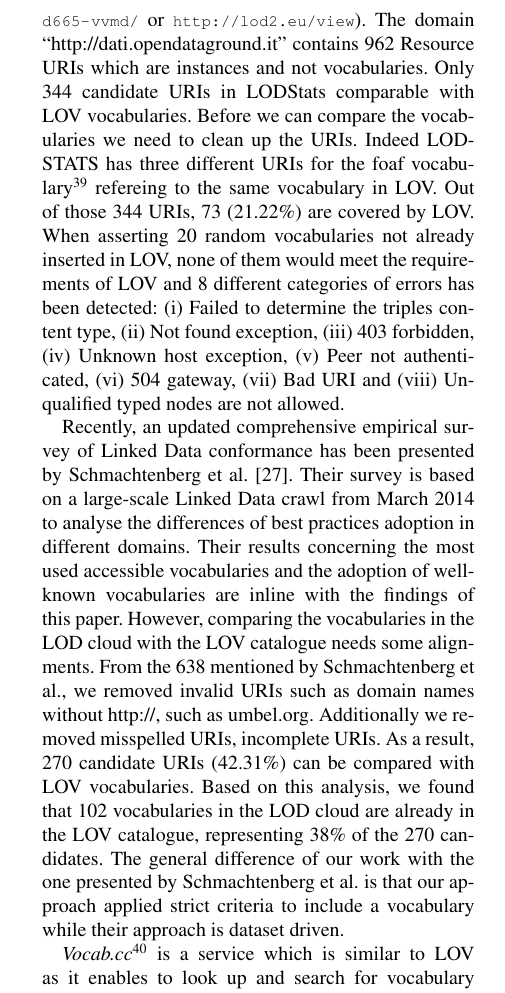
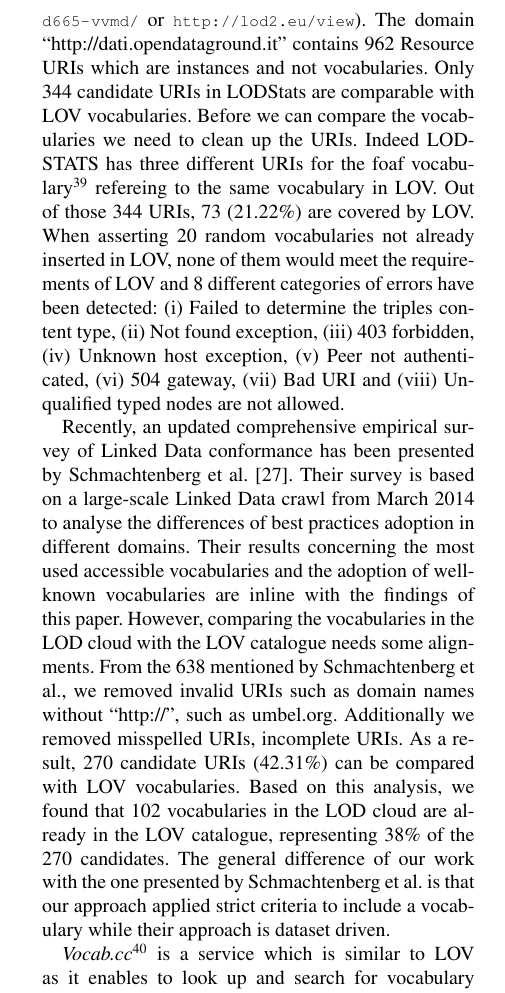
Before and after one commit to gatemezing/swj_lovPaper, a LaTeX document (2-SecondReview/swj_lov2014.tex): part of one column of page 13 of 16, cut so that both start at the same text. Compiled offline with pdfLaTeX.

Commit message:
fixed 2 typos

```diff
--- a/2-SecondReview/swj_lov2014.tex
+++ b/2-SecondReview/swj_lov2014.tex
@@ -700,7 +700,7 @@ Inter-vocab. relationship visualization & No & No & No & No & Yes \\ \hline
 As part of our system evaluation we have compared the list of vocabularies in LOV with the ones in external services ( LODStats, the empirical survey of Schmachtenberg et al. \cite{max2014} and vocab.cc) so as to understand the discrepancy.
 
   %LODStats result for datasets usage  pull in LOV to represent the occurrences of datasets used in the LOD cloud.
-LODStats contains 2,940 vocabularies extracted from datasets listed in Datahub.io. This list contains in fact a large number (2596) of invalid vocabulary URIs and resource URIs not referring to a vocabulary (e.g. {\footnotesize\url{http://data.kingcounty.gov/resource/d665-vvmd/}} or {\footnotesize\url{http://lod2.eu/view}}). The domain ``http://dati.opendataground.it'' contains 962 Resource URIs which are instances and not vocabularies. Only 344 candidate URIs in LODStats comparable with LOV vocabularies. Before we can compare the vocabularies we need to clean up the URIs. Indeed LODSTATS has three different URIs for the foaf vocabulary\footnote{\url{http://stats.lod2.eu/vocabularies?search=foaf}} refereing to the same vocabulary in LOV. Out of those 344 URIs, 73 (21.22\%) are covered by LOV. When asserting 20 random vocabularies not already inserted in LOV, none of them would meet the requirements of LOV and 8 different categories of errors has been detected: (i) Failed to determine the triples content type, (ii) Not found exception, (iii) 403 forbidden, (iv) Unknown host exception, (v) Peer not authenticated, (vi) 504 gateway, (vii) Bad URI and (viii) Unqualified typed nodes are not allowed.
+LODStats contains 2,940 vocabularies extracted from datasets listed in Datahub.io. This list contains in fact a large number (2596) of invalid vocabulary URIs and resource URIs not referring to a vocabulary (e.g. {\footnotesize\url{http://data.kingcounty.gov/resource/d665-vvmd/}} or {\footnotesize\url{http://lod2.eu/view}}). The domain ``http://dati.opendataground.it'' contains 962 Resource URIs which are instances and not vocabularies. Only 344 candidate URIs in LODStats are comparable with LOV vocabularies. Before we can compare the vocabularies we need to clean up the URIs. Indeed LODSTATS has three different URIs for the foaf vocabulary\footnote{\url{http://stats.lod2.eu/vocabularies?search=foaf}} refereing to the same vocabulary in LOV. Out of those 344 URIs, 73 (21.22\%) are covered by LOV. When asserting 20 random vocabularies not already inserted in LOV, none of them would meet the requirements of LOV and 8 different categories of errors have been detected: (i) Failed to determine the triples content type, (ii) Not found exception, (iii) 403 forbidden, (iv) Unknown host exception, (v) Peer not authenticated, (vi) 504 gateway, (vii) Bad URI and (viii) Unqualified typed nodes are not allowed.
 
 
 
@@ -708,7 +708,7 @@ LODStats contains 2,940 vocabularies extracted from datasets listed in Datahub.i
 
 %Although 2940 vocabularies are mentioned in LODStats, comparing the content with LOV vocabularies needs further analysis to align both datasets. In LODStats dataset, we filtered out URIs containing ''resource'' that are not strictly vocabularies (1634) and some polluted data from the domain dati.opendataground.it, where the pattern \url{http://{domain}/ontologies/Owner9DatasetYYY} are not vocabularies (962). This result in only 344 candidate URIs in LODStats comparable with LOV vocabularies.
 
-Recently, an updated comprehensive empirical survey of Linked Data conformance has been presented by Schmachtenberg et al. \cite{max2014}. Their survey is based on a large-scale Linked Data crawl from March 2014 to analyse the differences of best practices adoption in different domains. Their results concerning the most used accessible vocabularies and the adoption of well-known vocabularies are inline with the findings of this paper. However, comparing the vocabularies in the LOD cloud with the LOV catalogue needs some alignments. From the 638 mentioned by Schmachtenberg et al., we removed invalid URIs such as domain names without http://, such as umbel.org. Additionally we removed misspelled URIs, incomplete URIs. As a result, 270 candidate URIs (42.31\%) can be compared with LOV vocabularies. Based on this analysis, we found that 102 vocabularies in the LOD cloud are already in the LOV catalogue, representing 38\% of the 270 candidates. The general difference of our work with the one presented by Schmachtenberg et al. is that our approach applied strict criteria to include a vocabulary while their approach is dataset driven.
+Recently, an updated comprehensive empirical survey of Linked Data conformance has been presented by Schmachtenberg et al. \cite{max2014}. Their survey is based on a large-scale Linked Data crawl from March 2014 to analyse the differences of best practices adoption in different domains. Their results concerning the most used accessible vocabularies and the adoption of well-known vocabularies are inline with the findings of this paper. However, comparing the vocabularies in the LOD cloud with the LOV catalogue needs some alignments. From the 638 mentioned by Schmachtenberg et al., we removed invalid URIs such as domain names without ``http://'', such as umbel.org. Additionally we removed misspelled URIs, incomplete URIs. As a result, 270 candidate URIs (42.31\%) can be compared with LOV vocabularies. Based on this analysis, we found that 102 vocabularies in the LOD cloud are already in the LOV catalogue, representing 38\% of the 270 candidates. The general difference of our work with the one presented by Schmachtenberg et al. is that our approach applied strict criteria to include a vocabulary while their approach is dataset driven.
 
 
 %Recently, an updated comprehensive empirical survey of Linked Data conformance has been presented by Schmachtenberg et al. \cite{max2014}. Their survey is based on a large-scale Linked Data crawl from March 2014 as well as detailed categorize datasets by topical domain to analyze the differences in the adoption of the best practices in different domains. Their results concerning the most used accessible vocabularies vocabularies (e.g., FOAF, DCTERMS, SKOS, etc.) and the adoption of well-known vocabularies are inline with the findings of this paper. However, comparing the vocabularies in the LOD cloud with LOV catalogue needs some alignments. From the 638 mentioned by Schmachtenberg et al, we kept URIs starting with ''http://'' removing domain names, such as umbel.org. Additionally by removing misspelled URIs (07), incomplete URIs (10), bad names for vocabulary URIs, e.g., those finishing by different character than the trailing ''/'' or '\#' (24). Thus we found that 270 candidates URIs to be compared with LOV vocabularies, meaning 42.31\% of the initial set of LOD cloud vocabularies are comparable with LOV. Based on this analysis, we found that 102 vocabularies in the LOD cloud are already in the LOV catalogue, representing 38\% of the 270 candidates\footnote{\url{https://github.com/gatemezing/swj_lovPaper/tree/master/2-SecondReview/experiment}}. The general difference of our work with the one presented by Schmachtenberg et al. is that our approach applied strict criteria to include a vocabulary while their approach is dataset driven, and we found there was not a further analysis of the results from their algorithm.
```
Also changed, not shown: 2-SecondReview/swj_lov2014.tex (2 more changed lines).
